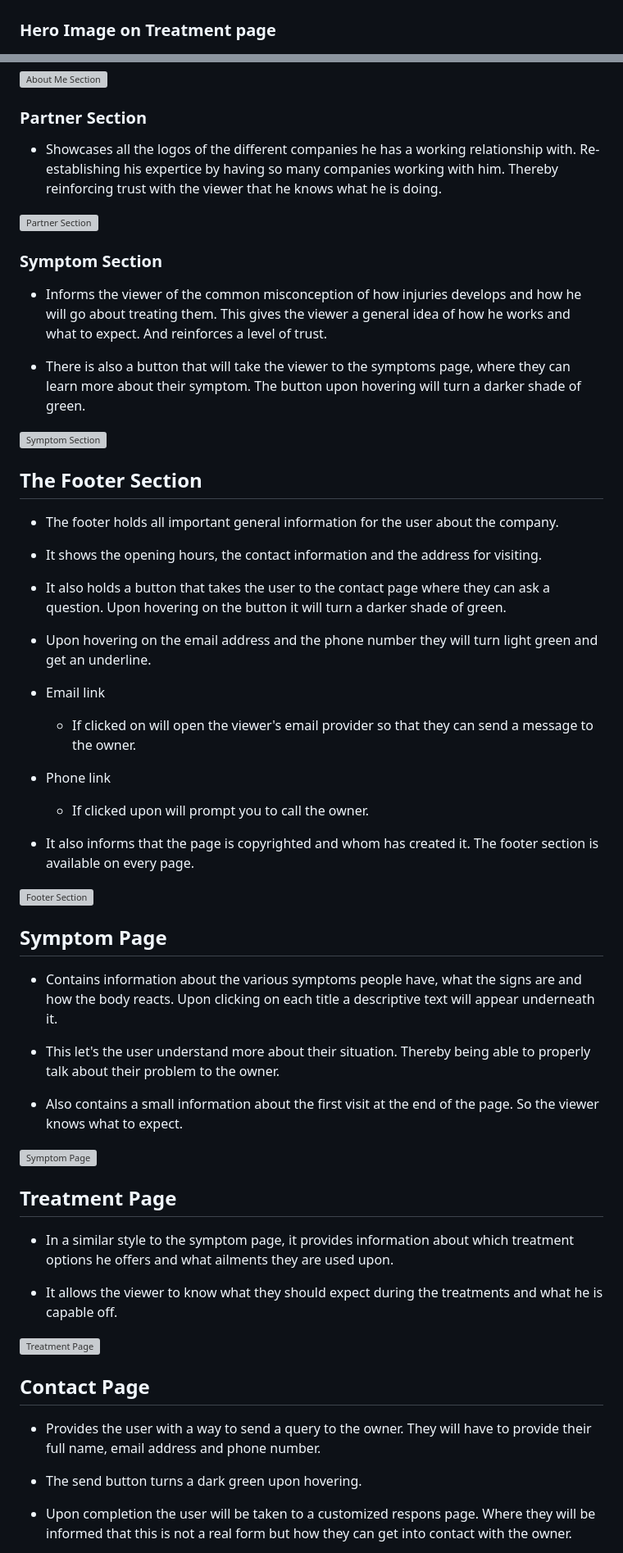
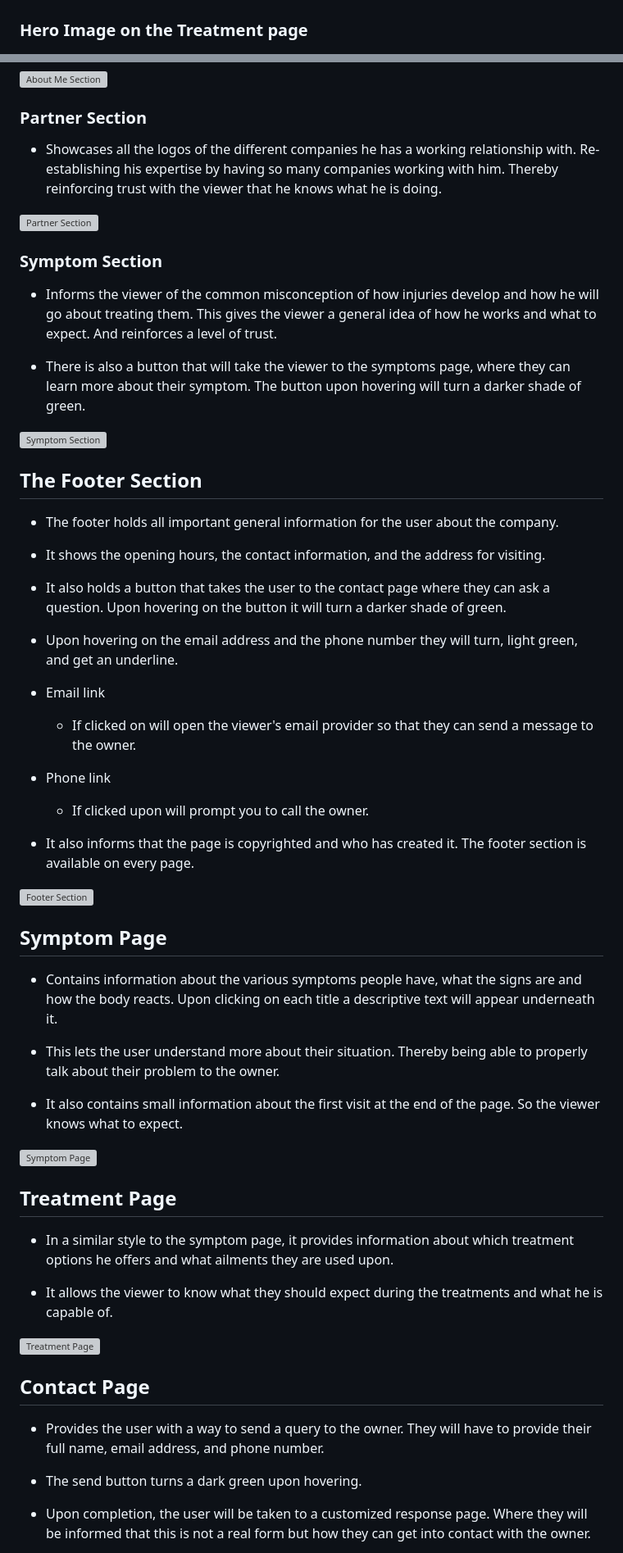
Before and after one commit to Julius-88/naprapath-martin-strandberg, a Markdown page: README.md, 2 parts joined by grey strips. Shown: that part at 82% size. Rendered like a GitHub page; grey boxes are pictures that could not be loaded.

```diff
--- a/README.md
+++ b/README.md
@@ -37,7 +37,7 @@
 
 ![Hero img on symptom page](./documentation/readme-hero-img-symptom.jpg)
 
-### Hero Image on Treatment page
+### Hero Image on the Treatment page
 
 ![Hero img on treatment page](./documentation/readme-hero-img-treatment.jpg)
 
@@ -57,13 +57,13 @@
 
 ### Partner Section
 
-- Showcases all the logos of the different companies he has a working relationship with. Re-establishing his expertice by having so many companies working with him. Thereby reinforcing trust with the viewer that he knows what he is doing.
+- Showcases all the logos of the different companies he has a working relationship with. Re-establishing his expertise by having so many companies working with him. Thereby reinforcing trust with the viewer that he knows what he is doing.
 
 ![Partner Section](./documentation/readme-partners.jpg)
 
 ### Symptom Section
 
-- Informs the viewer of the common misconception of how injuries develops and how he will go about treating them. This gives the viewer a general idea of how he works and what to expect. And reinforces a level of trust.
+- Informs the viewer of the common misconception of how injuries develop and how he will go about treating them. This gives the viewer a general idea of how he works and what to expect. And reinforces a level of trust.
 
 - There is also a button that will take the viewer to the symptoms page, where they can learn more about their symptom. The button upon hovering will turn a darker shade of green.
 
@@ -73,11 +73,11 @@
 
 - The footer holds all important general information for the user about the company.
 
-- It shows the opening hours, the contact information and the address for visiting.
+- It shows the opening hours, the contact information, and the address for visiting.
 
 - It also holds a button that takes the user to the contact page where they can ask a question. Upon hovering on the button it will turn a darker shade of green.
 
-- Upon hovering on the email address and the phone number they will turn light green and get an underline.
+- Upon hovering on the email address and the phone number they will turn, light green, and get an underline.
 
 - Email link
     - If clicked on will open the viewer's email provider so that they can send a message to the owner.
@@ -85,7 +85,7 @@
 - Phone link
     - If clicked upon will prompt you to call the owner.
 
-- It also informs that the page is copyrighted and whom has created it. The footer section is available on every page.
+- It also informs that the page is copyrighted and who has created it. The footer section is available on every page.
 
 ![Footer Section](./documentation/readme-footer-section.jpg)
 
@@ -93,9 +93,9 @@
 
 - Contains information about the various symptoms people have, what the signs are and how the body reacts. Upon clicking on each title a descriptive text will appear underneath it.
 
-- This let's the user understand more about their situation. Thereby being able to properly talk about their problem to the owner.
+- This lets the user understand more about their situation. Thereby being able to properly talk about their problem to the owner.
 
-- Also contains a small information about the first visit at the end of the page. So the viewer knows what to expect.
+- It also contains small information about the first visit at the end of the page. So the viewer knows what to expect.
 
 ![Symptom Page](./documentation/readme-symptom-page.jpg)
 
@@ -103,15 +103,15 @@
 
 - In a similar style to the symptom page, it provides information about which treatment options he offers and what ailments they are used upon.
 
-- It allows the viewer to know what they should expect during the treatments and what he is capable off.
+- It allows the viewer to know what they should expect during the treatments and what he is capable of.
 
 ![Treatment Page](./documentation/readme-treatment-page.jpg)
 
 ## Contact Page
 
-- Provides the user with a way to send a query to the owner. They will have to provide their full name, email address and phone number.
+- Provides the user with a way to send a query to the owner. They will have to provide their full name, email address, and phone number.
 
 - The send button turns a dark green upon hovering.
 
-- Upon completion the user will be taken to a customized respons page. Where they will be informed that this is not a real form but how they can get into contact with the owner.
+- Upon completion, the user will be taken to a customized response page. Where they will be informed that this is not a real form but how they can get into contact with the owner.
 
```
Also changed, not shown: other parts of README.md (+23 -23 lines).
